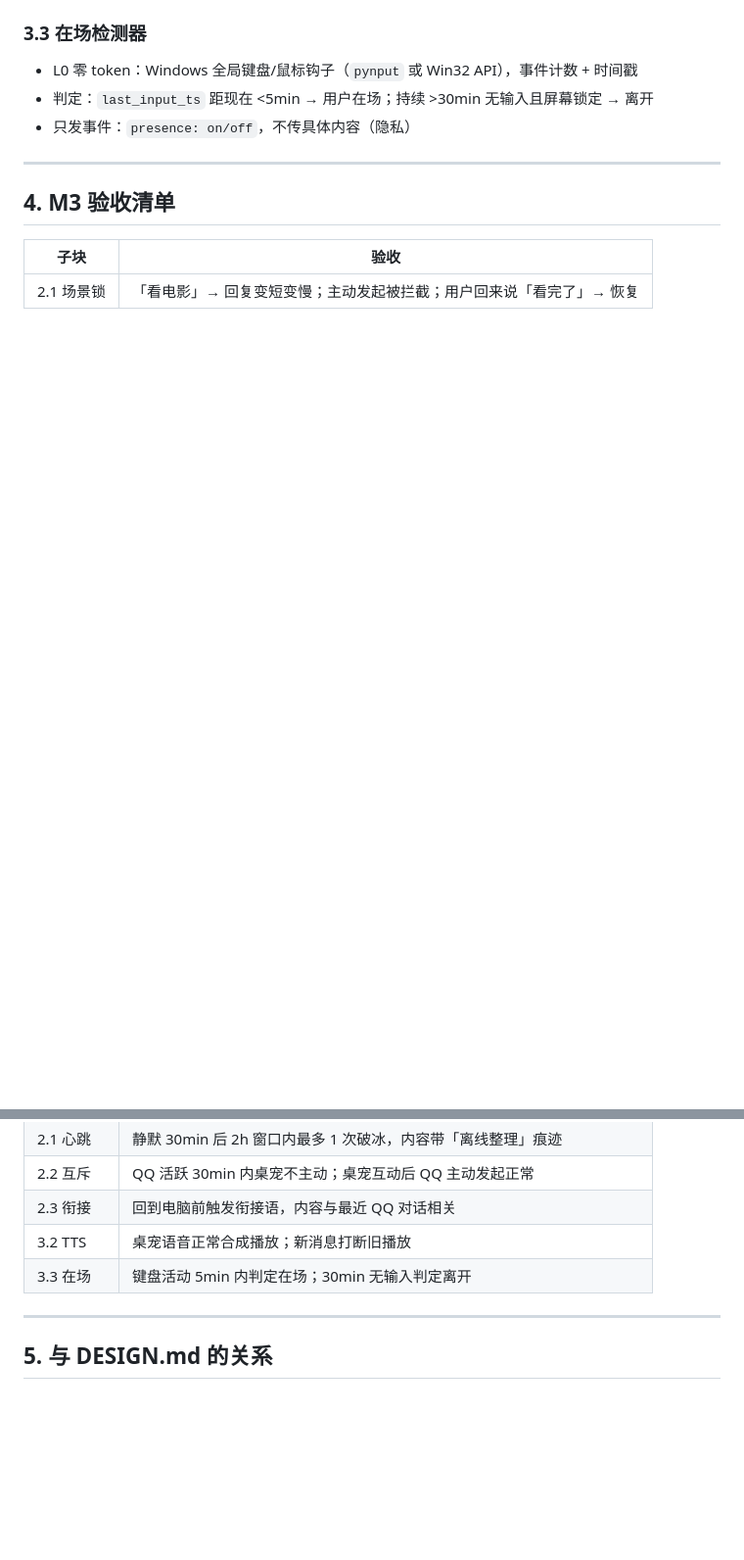
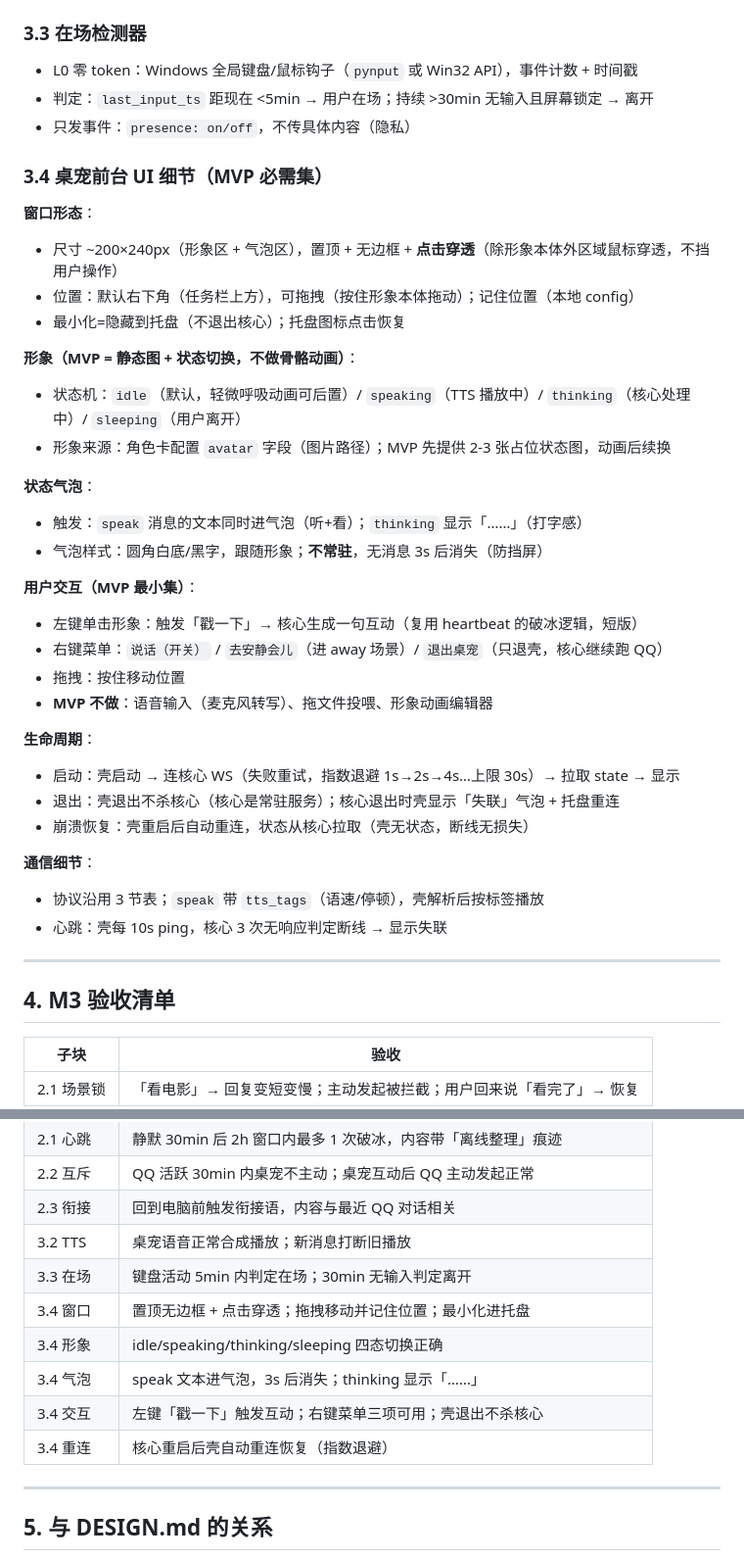
Before and after one commit to KamisugiMizuki/veranima-companion, a Markdown page: docs/M3_SPEC.md, 2 parts joined by grey strips. Shown at 98% size. Rendered like a GitHub page; blank space fills up the shorter version.

Commit message:
docs: M3_SPEC 3.4 桌宠前台 UI 细化——窗口/形象/气泡/交互/生命周期
- 窗口：200×240 置顶无边框 + 点击穿透，右下角默认，拖拽记位，托盘隐藏
- 形象：MVP 静态图四态（idle/speaking/thinking/sleeping），角色卡 avatar 字段
- 气泡：speak 文本同步显示，3s 自动消失；thinking 显示省略号
- 交互：左键戳一下/右键菜单三项/拖拽；MVP 不做语音输入
- 生命周期：指数退避重连、壳退出不杀核心、崩溃自动恢复
- 验收清单补 6 项前台验收

```diff
--- a/docs/M3_SPEC.md
+++ b/docs/M3_SPEC.md
@@ -102,6 +102,36 @@
 - 判定：`last_input_ts` 距现在 <5min → 用户在场；持续 >30min 无输入且屏幕锁定 → 离开
 - 只发事件：`presence: on/off`，不传具体内容（隐私）
 
+### 3.4 桌宠前台 UI 细节（MVP 必需集）
+
+**窗口形态**：
+- 尺寸 ~200×240px（形象区 + 气泡区），置顶 + 无边框 + **点击穿透**（除形象本体外区域鼠标穿透，不挡用户操作）
+- 位置：默认右下角（任务栏上方），可拖拽（按住形象本体拖动）；记住位置（本地 config）
+- 最小化=隐藏到托盘（不退出核心）；托盘图标点击恢复
+
+**形象（MVP = 静态图 + 状态切换，不做骨骼动画）**：
+- 状态机：`idle`（默认，轻微呼吸动画可后置）/ `speaking`（TTS 播放中）/ `thinking`（核心处理中）/ `sleeping`（用户离开）
+- 形象来源：角色卡配置 `avatar` 字段（图片路径）；MVP 先提供 2-3 张占位状态图，动画后续换
+
+**状态气泡**：
+- 触发：`speak` 消息的文本同时进气泡（听+看）；`thinking` 显示「……」（打字感）
+- 气泡样式：圆角白底/黑字，跟随形象；**不常驻**，无消息 3s 后消失（防挡屏）
+
+**用户交互（MVP 最小集）**：
+- 左键单击形象：触发「戳一下」→ 核心生成一句互动（复用 heartbeat 的破冰逻辑，短版）
+- 右键菜单：`说话（开关）` / `去安静会儿`（进 away 场景）/ `退出桌宠`（只退壳，核心继续跑 QQ）
+- 拖拽：按住移动位置
+- **MVP 不做**：语音输入（麦克风转写）、拖文件投喂、形象动画编辑器
+
+**生命周期**：
+- 启动：壳启动 → 连核心 WS（失败重试，指数退避 1s→2s→4s…上限 30s）→ 拉取 state → 显示
+- 退出：壳退出不杀核心（核心是常驻服务）；核心退出时壳显示「失联」气泡 + 托盘重连
+- 崩溃恢复：壳重启后自动重连，状态从核心拉取（壳无状态，断线无损失）
+
+**通信细节**：
+- 协议沿用 3 节表；`speak` 带 `tts_tags`（语速/停顿），壳解析后按标签播放
+- 心跳：壳每 10s ping，核心 3 次无响应判定断线 → 显示失联
+
 ---
 
 ## 4. M3 验收清单
@@ -114,6 +144,11 @@
 | 2.3 衔接 | 回到电脑前触发衔接语，内容与最近 QQ 对话相关 |
 | 3.2 TTS | 桌宠语音正常合成播放；新消息打断旧播放 |
 | 3.3 在场 | 键盘活动 5min 内判定在场；30min 无输入判定离开 |
+| 3.4 窗口 | 置顶无边框 + 点击穿透；拖拽移动并记住位置；最小化进托盘 |
+| 3.4 形象 | idle/speaking/thinking/sleeping 四态切换正确 |
+| 3.4 气泡 | speak 文本进气泡，3s 后消失；thinking 显示「……」 |
+| 3.4 交互 | 左键「戳一下」触发互动；右键菜单三项可用；壳退出不杀核心 |
+| 3.4 重连 | 核心重启后壳自动重连恢复（指数退避） |
 
 ---
 
```
